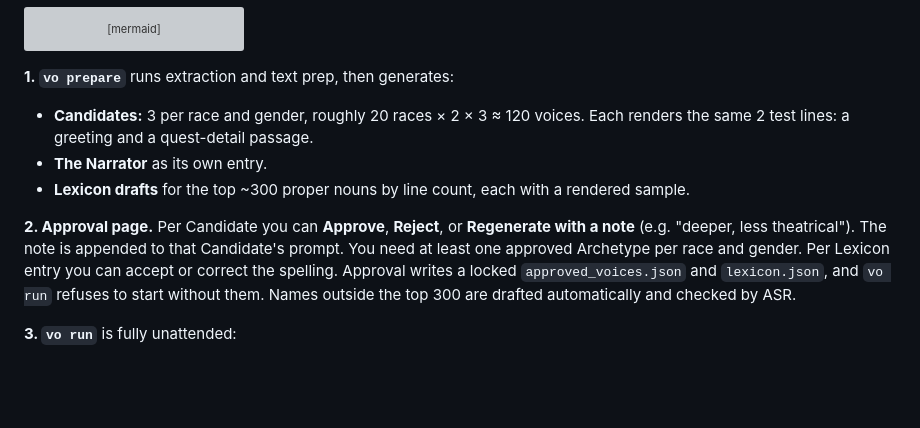
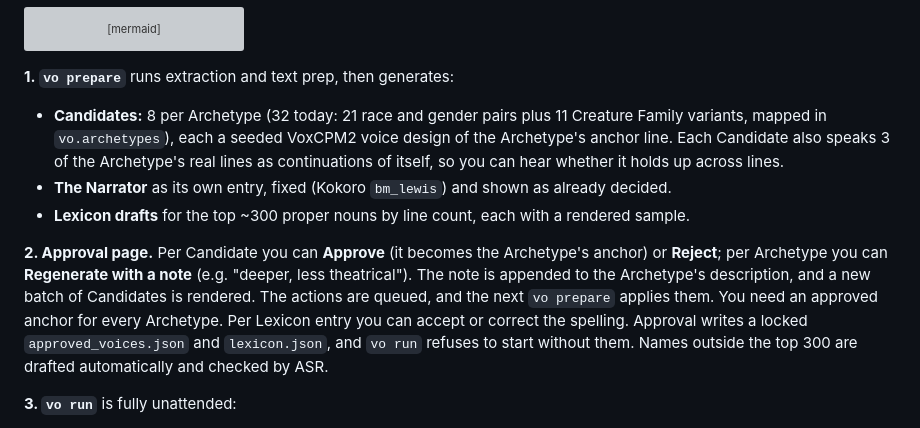
Before and after one commit to JackInSightsV2/VoiceForever, a Markdown page: VoiceForever — Build Spec.md, the part around the change. GitHub-like rendering; blank space fills up the shorter version; grey boxes are pictures that could not be loaded.

Commit message:
Build spec: Approval Gate renders anchor Candidates per Archetype (#11)
Co-Authored-By: Claude Opus 5.5 (1M context) <noreply@anthropic.com>

```diff
--- a/VoiceForever — Build Spec.md
+++ b/VoiceForever — Build Spec.md
@@ -60,11 +60,11 @@ flowchart LR
 
 **1. `vo prepare`** runs extraction and text prep, then generates:
 
-- **Candidates:** 3 per race and gender, roughly 20 races × 2 × 3 ≈ 120 voices. Each renders the same 2 test lines: a greeting and a quest-detail passage.
-- **The Narrator** as its own entry.
+- **Candidates:** 8 per Archetype (32 today: 21 race and gender pairs plus 11 Creature Family variants, mapped in `vo.archetypes`), each a seeded VoxCPM2 voice design of the Archetype's anchor line. Each Candidate also speaks 3 of the Archetype's real lines as continuations of itself, so you can hear whether it holds up across lines.
+- **The Narrator** as its own entry, fixed (Kokoro `bm_lewis`) and shown as already decided.
 - **Lexicon drafts** for the top \~300 proper nouns by line count, each with a rendered sample.
 
-**2. Approval page.** Per Candidate you can **Approve**, **Reject**, or **Regenerate with a note** (e.g. "deeper, less theatrical"). The note is appended to that Candidate's prompt. You need at least one approved Archetype per race and gender. Per Lexicon entry you can accept or correct the spelling. Approval writes a locked `approved_voices.json` and `lexicon.json`, and `vo run` refuses to start without them. Names outside the top 300 are drafted automatically and checked by ASR.
+**2. Approval page.** Per Candidate you can **Approve** (it becomes the Archetype's anchor) or **Reject**; per Archetype you can **Regenerate with a note** (e.g. "deeper, less theatrical"). The note is appended to the Archetype's description, and a new batch of Candidates is rendered. The actions are queued, and the next `vo prepare` applies them. You need an approved anchor for every Archetype. Per Lexicon entry you can accept or correct the spelling. Approval writes a locked `approved_voices.json` and `lexicon.json`, and `vo run` refuses to start without them. Names outside the top 300 are drafted automatically and checked by ASR.
 
 **3. `vo run`** is fully unattended:
 
```
